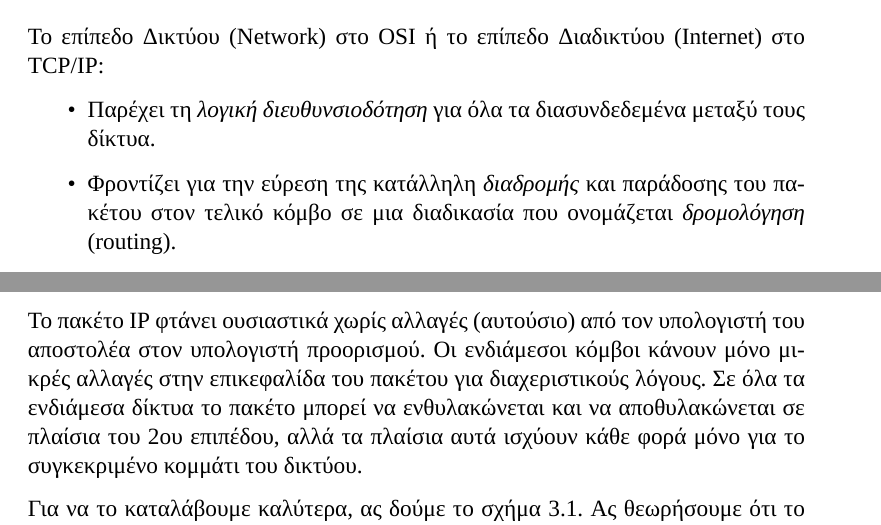
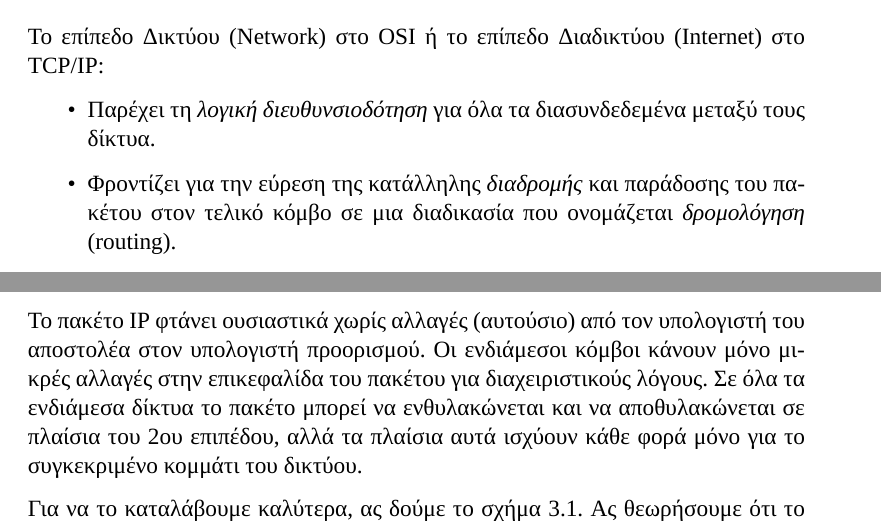
Before and after one commit to sonic2000gr/diktia, a LaTeX book (diktia2016.tex, which reads chapters/chapter3/section31.tex): two parts of pages 45 and 47 of 48, joined at a grey line, cut so that both start at the same text. Compiled offline with XeLaTeX; a missing font is replaced by an installed copy or a similar font.

Commit message:
Minor changes / spell check of section 3.1

```diff
--- a/chapters/chapter3/section31.tex
+++ b/chapters/chapter3/section31.tex
@@ -6,7 +6,7 @@
 
 \begin{itemize}
 \item Παρέχει τη \emph{λογική διευθυνσιοδότηση} για όλα τα διασυνδεδεμένα μεταξύ τους δίκτυα.
-\item Φροντίζει για την εύρεση της κατάλληλη \emph{διαδρομής} και παράδοσης του πακέτου στον τελικό κόμβο σε μια διαδικασία που ονομάζεται \emph{δρομολόγηση} (routing).
+\item Φροντίζει για την εύρεση της κατάλληλης \emph{διαδρομής} και παράδοσης του πακέτου στον τελικό κόμβο σε μια διαδικασία που ονομάζεται \emph{δρομολόγηση} (routing).
 \end{itemize}
 
 Στη διαδικασία της δρομολόγησης, το πακέτο μπορεί να διασπαστεί σε πολλά μικρότερα κομμάτια (fragments).  To βασικό πρωτόκολλο σε αυτό το επίπεδο είναι το \emph{Πρωτόκολλο Διαδικτύου ή IP (Internet Protocol)} το οποίο δημιουργεί \emph{αυτοδύναμα πακέτα} γνωστά ως \emph{datagrams (data+telegram)}. Καθώς είναι αυτοδύναμα, κάθε πακέτο μιας επικοινωνίας μπορεί να ακολουθήσει διαφορετική διαδρομή μέχρι τον παραλήπτη, με αποτέλεσμα να φτάσουν με διαφορετική σειρά. Κάποια επίσης μπορεί να μη παραδοθούν. Ωστόσο το επίπεδο Διαδικτύου είναι υπεύθυνο να τα ξαναβάλει στη σωστή σειρά και να φροντίσει για την επαναμετάδοση των πακέτων που δεν έφτασαν στον προορισμό τους ή αλλοιώθηκαν.
@@ -71,7 +71,7 @@ To IGMP χρησιμοποιείται για την ομαδοποίηση υπ
   \label{3-1}
 \end{figure}
 
-Το πακέτο IP φτάνει ουσιαστικά χωρίς αλλαγές (αυτούσιο) από τον υπολογιστή του αποστολέα στον υπολογιστή προορισμού. Οι ενδιάμεσοι κόμβοι κάνουν μόνο μικρές αλλαγές στην επικεφαλίδα του πακέτου για διαχεριστικούς λόγους. Σε όλα τα ενδιάμεσα δίκτυα το πακέτο μπορεί να ενθυλακώνεται και να αποθυλακώνεται σε πλαίσια του 2ου επιπέδου, αλλά τα πλαίσια αυτά ισχύουν κάθε φορά μόνο για το συγκεκριμένο κομμάτι του δικτύου.
+Το πακέτο IP φτάνει ουσιαστικά χωρίς αλλαγές (αυτούσιο) από τον υπολογιστή του αποστολέα στον υπολογιστή προορισμού. Οι ενδιάμεσοι κόμβοι κάνουν μόνο μικρές αλλαγές στην επικεφαλίδα του πακέτου για διαχειριστικούς λόγους. Σε όλα τα ενδιάμεσα δίκτυα το πακέτο μπορεί να ενθυλακώνεται και να αποθυλακώνεται σε πλαίσια του 2ου επιπέδου, αλλά τα πλαίσια αυτά ισχύουν κάθε φορά μόνο για το συγκεκριμένο κομμάτι του δικτύου.
 
 Για να το καταλάβουμε καλύτερα, ας δούμε το σχήμα \ref{3-1}. Ας θεωρήσουμε ότι το ΔΙΚΤΥΟ 1 και ΔΙΚΤΥΟ 2 είναι δύο δίκτυα Ethernet τα οποία ειναι συνδεδεμένα μεταξύ τους με το δρομολογητή που φαίνεται.  Στο ΔΙΚΤΥΟ 1, ο υπολογιστής συνδέεται μέσω ενός μεταγωγέα (Switch). Ο μεταγωγέας όπως ξέρουμε δουλεύει στο επίπεδο ζεύξης δεδομένων (μπορεί δηλ. να δει τις φυσικές διευθύνσεις για να αποφασίσει σε ποια θύρα θα στείλει ένα πλαίσιο) αλλά δεν γνωρίζει τις λογικές διευθύνσεις (διευθύνσεις IP). Ο υπολογιστής παράγει κάποια πακέτα IP τα οποία ενθυλακώνονται σε πλαίσια Ethernet και μεταδίδονται μέσω του μεταγωγέα στο δρομολογητή.
 
```
Also changed, not shown: chapters/chapter3/section31.tex (4 more changed lines).
